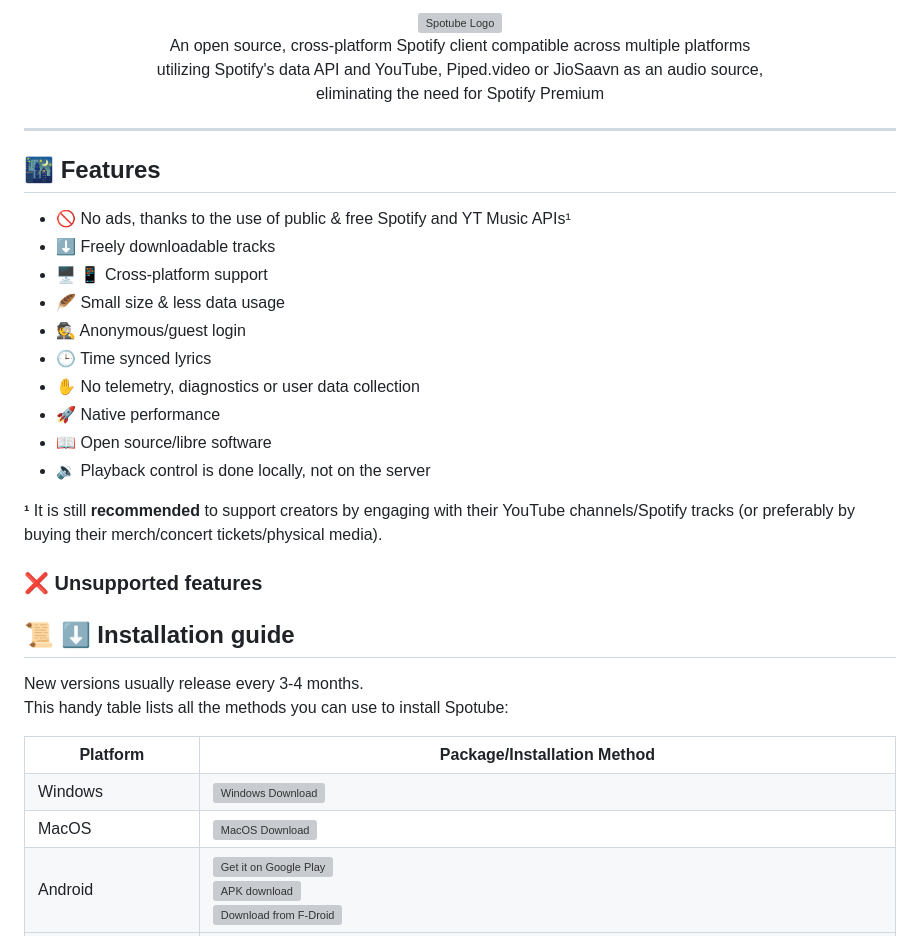
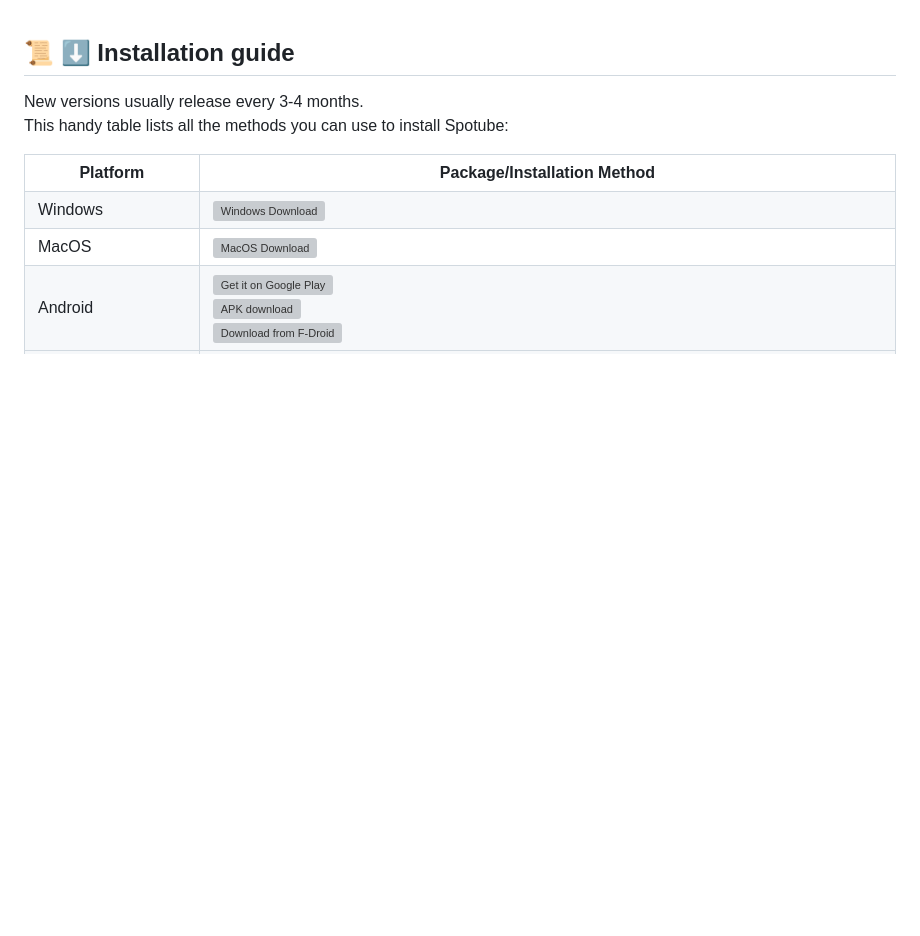
Before and after one commit to TitanSolve/spotube, a Markdown page: README.md, the part around the change. Rendered like a GitHub page; blank space fills up the shorter version; grey boxes are pictures that could not be loaded.

```diff
--- a/README.md
+++ b/README.md
@@ -1,31 +1,3 @@
-<div align="center">
-  <img width="600" src="assets/spotube_banner.png" alt="Spotube Logo">
-
-An open source, cross-platform Spotify client compatible across multiple platforms<br />
-utilizing Spotify's data API and YouTube, Piped.video or JioSaavn as an audio source,<br />
-eliminating the need for Spotify Premium
-
----
-
-</div>
-
-## 🌃 Features
-
-- 🚫 No ads, thanks to the use of public & free Spotify and YT Music APIs¹
-- ⬇️ Freely downloadable tracks
-- 🖥️ 📱 Cross-platform support
-- 🪶 Small size & less data usage
-- 🕵️ Anonymous/guest login
-- 🕒 Time synced lyrics
-- ✋ No telemetry, diagnostics or user data collection
-- 🚀 Native performance
-- 📖 Open source/libre software
-- 🔉 Playback control is done locally, not on the server
-
-**¹** It is still **recommended** to support creators by engaging with their YouTube channels/Spotify tracks (or preferably by buying their merch/concert tickets/physical media).
-
-### ❌ Unsupported features
-
 ## 📜 ⬇️ Installation guide
 
 New versions usually release every 3-4 months.<br />
```
